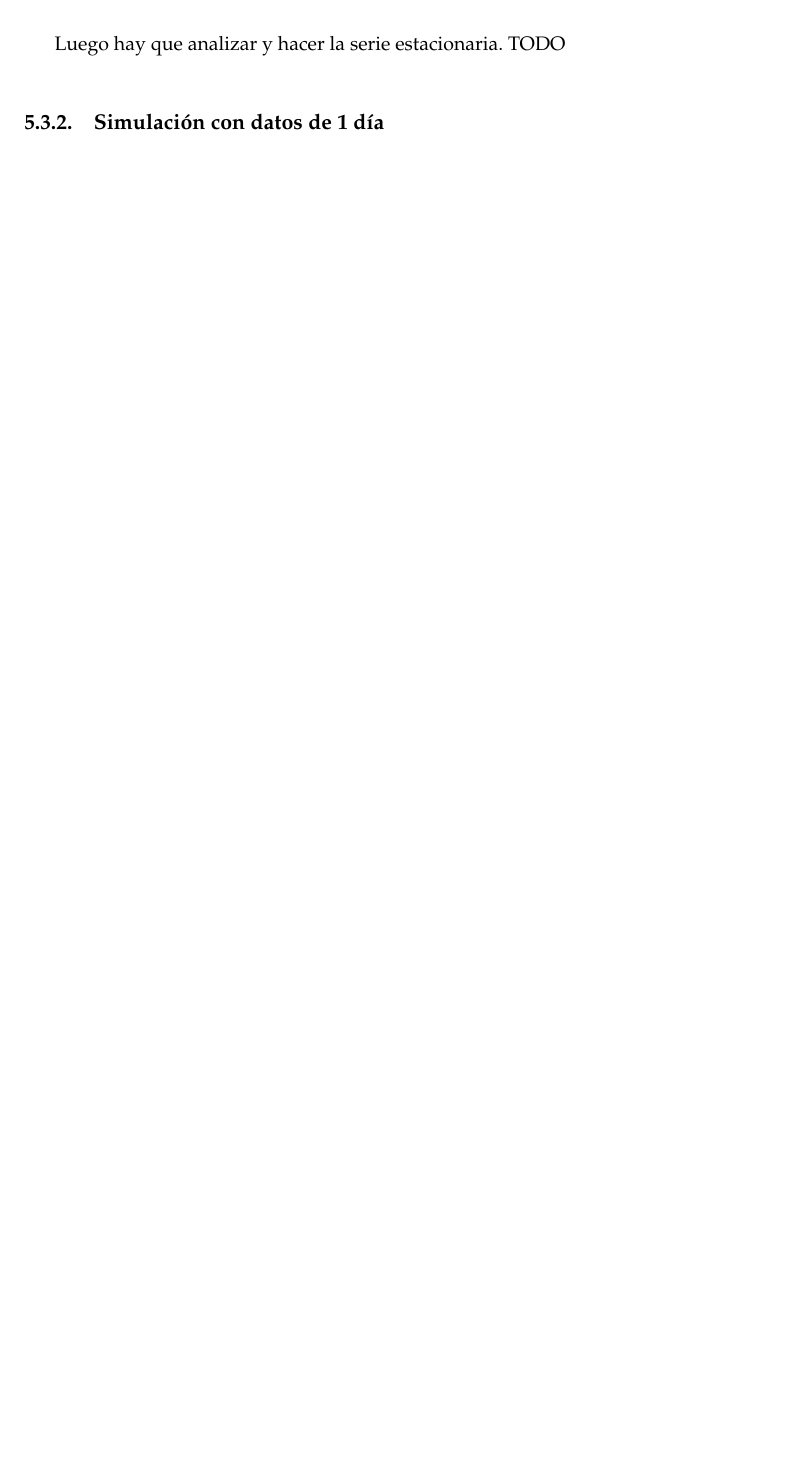
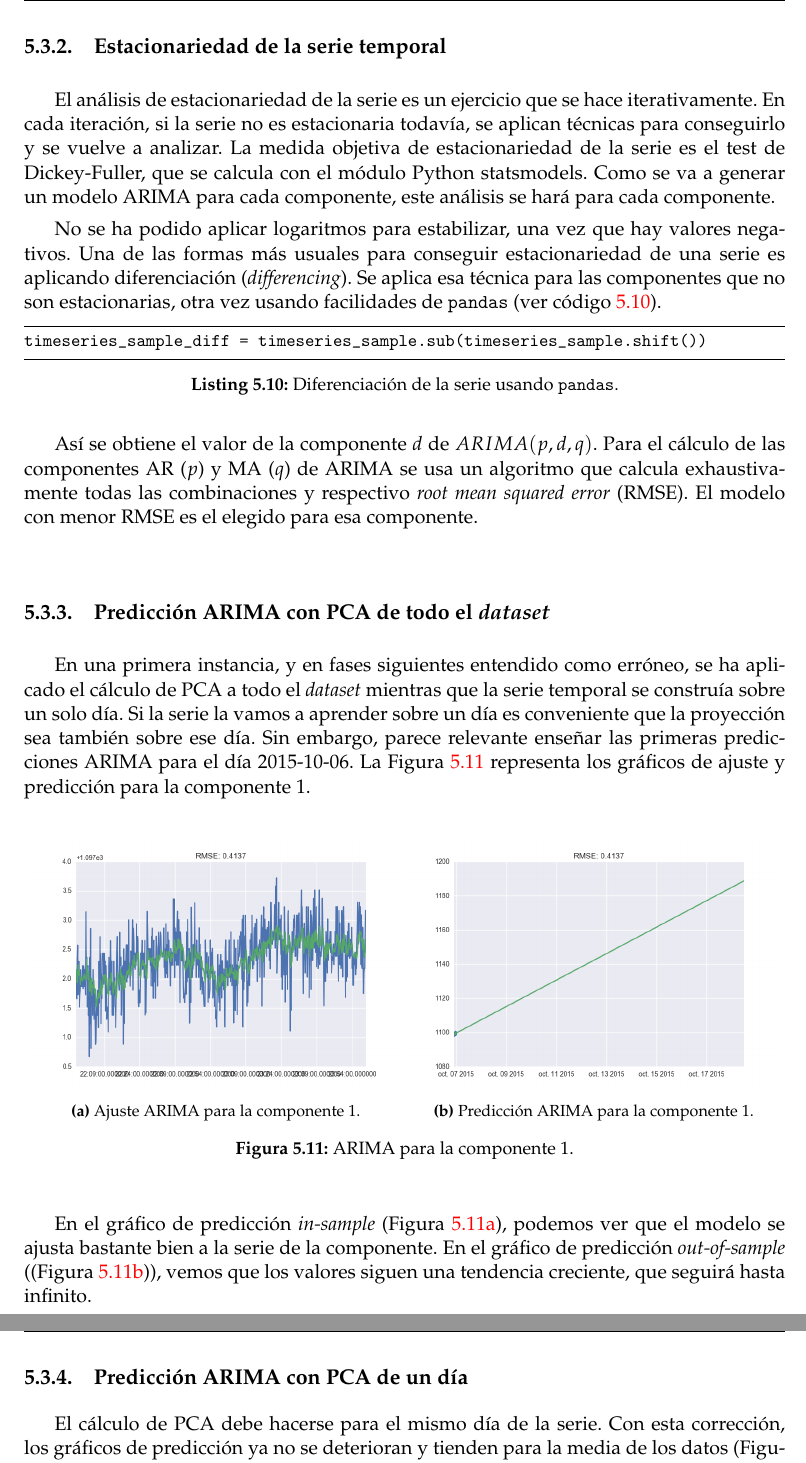
Before and after one commit to pedromorfeu/TFM, a LaTeX thesis (tfgetsinf/tex/latex/tfgetsinf/simulation.tex): part of page 34 of 44 before the commit and two parts of pages 35 and 36 of 44 after it, the two joined at a grey line, cut at the place of the change, the shorter picture padded with empty space. Compiled offline with pdfLaTeX.

Commit message:
thesis experiments arima

```diff
--- a/tfgetsinf/tex/latex/tfgetsinf/simulation.tex
+++ b/tfgetsinf/tex/latex/tfgetsinf/simulation.tex
@@ -738,9 +739,40 @@ data = data[date]
 data = data.resample(TS_FREQUENCY).mean().interpolate()
     \end{lstlisting}
 
+        % Estacionariedad
+        \subsection{Estacionariedad de la serie temporal}
+        El análisis de estacionariedad de la serie es un ejercicio que se hace iterativamente. En cada iteración, si la serie no es estacionaria todavía, se aplican técnicas para conseguirlo y se vuelve a analizar. La medida objetiva de estacionariedad de la serie es el test de Dickey-Fuller, que se calcula con el módulo Python {statsmodels}. Como se va a generar un modelo ARIMA para cada componente, este análisis se hará para cada componente.
 
-        Luego hay que analizar y hacer la serie estacionaria.
-	TODO
+        No se ha podido aplicar logaritmos para estabilizar, una vez que hay valores negativos. Una de las formas más usuales para conseguir estacionariedad de una serie es aplicando diferenciación ({\em differencing}). Se aplica esa técnica para las componentes que no son estacionarias, otra vez usando facilidades de {\tt pandas} (ver código~\ref{lst:differencing}).
 
-        \subsection{Simulación con datos de 1 día}
-        TODO
+        \begin{lstlisting}[language=Python, caption=Diferenciación de la serie usando {\tt pandas}., label={lst:differencing}]
+timeseries_sample_diff = timeseries_sample.sub(timeseries_sample.shift())
+        \end{lstlisting}
+
+        Así se obtiene el valor de la componente \(d\) de \(ARIMA(p, d, q)\). Para el cálculo de las componentes AR (\(p\)) y MA (\(q\)) de ARIMA se usa un algoritmo que calcula exhaustivamente todas las combinaciones y respectivo {\em root mean squared error} (RMSE). El modelo con menor RMSE es el elegido para esa componente.
+
+        \subsection{Predicción ARIMA con PCA de todo el {\em dataset}}
+        En una primera instancia, y en fases siguientes entendido como erróneo, se ha aplicado el cálculo de PCA a todo el {\em dataset} mientras que la serie temporal se construía sobre un solo día. Si la serie la vamos a aprender sobre un día es conveniente que la proyección sea también sobre ese día. Sin embargo, parece relevante enseñar las primeras predicciones ARIMA para el día 2015-10-06. La Figura~\ref{fig:arima_c1_all_dataset} representa los gráficos de ajuste y predicción para la componente 1.
+
+        \begin{figure}[H]
+            \centering
+            \begin{subfigure}[h]{0.49\textwidth}
+                \centering
+                \includegraphics[width=\textwidth]{arima_c1_all_dataset.png}
+                \caption{Ajuste ARIMA para la componente 1.}
+                \label{fig:arima_c1_all_dataset_fit}
+            \end{subfigure}
+            \begin{subfigure}[h]{0.49\textwidth}
+                \centering
+                \includegraphics[width=\textwidth]{arima_c1_all_dataset_pred.png}
+                \caption{Predicción ARIMA para la componente 1.}
+                \label{fig:arima_c1_all_dataset_pred}
+            \end{subfigure}
+            \caption{ARIMA para la componente 1.}
+            \label{fig:arima_c1_all_dataset}
+        \end{figure}
+
+        En el gráfico de predicción {\em in-sample} (Figura~\ref{fig:arima_c1_all_dataset_fit}), podemos ver que el modelo se ajusta bastante bien a la serie de la componente. En el gráfico de predicción {\em out-of-sample} ((Figura~\ref{fig:arima_c1_all_dataset_pred})), vemos que los valores siguen una tendencia creciente, que seguirá hasta infinito.
+
+        \subsection{Predicción ARIMA con PCA de un día}
+        El cálculo de PCA debe hacerse para el mismo día de la serie. Con esta corrección, los gráficos de predicción ya no se deterioran y tienden para la media de los datos (Figura~\ref{fig:arima_c1_one_day_pred}).
@@ -747,3 +784,7 @@ data = data.resample(TS_FREQUENCY).mean().interpolate()
+        \label{fig:arima_c1_one_day_pred}
+    \end{figure}
+
+        el modelo ARIMA, y cualquier modelo de series temporales, toma como variables explicativas los datos pasados de la misma variable a predecir. Así, estos modelos se activarán cada periodo de tiempo, cogerán los datos pasados y ofrecerán la predicción de un instante más en el futuro de la variable a predecir en cuestión, y esto lo hará tomando como entrada las variables explicativas representadas por los valores de esa variable en el pasado.
 
         \subsection{Simulación con búsqueda de puntos cercanos de la Gaussiana}
         TODO
```
Also changed, not shown: tfgetsinf/tex/latex/tfgetsinf/images/arima_c1_all_dataset.png (added), tfgetsinf/tex/latex/tfgetsinf/images/arima_c1_all_dataset_pred.png (added), tfgetsinf/tex/latex/tfgetsinf/images/arima_c1_one_day_pred.png (added), tfgetsinf/tex/latex/tfgetsinf/images/arima_c2_all_dataset.png (added), tfgetsinf/tex/latex/tfgetsinf/images/arima_c2_all_datasetpred.png (added), tfgetsinf/tex/latex/tfgetsinf/images/arima_c3_all_dataset.png (added), tfgetsinf/tex/latex/tfgetsinf/images/arima_c3_all_dataset_pred.png (added), tfgetsinf/tex/latex/tfgetsinf/images/arima_c4_all_dataset.png (added), tfgetsinf/tex/latex/tfgetsinf/images/arima_c4_all_dataset_pred.png (added), tfgetsinf/tex/latex/tfgetsinf/images/arima_c5_all_dataset.png (added), tfgetsinf/tex/latex/tfgetsinf/images/arima_c5_all_dataset_pred.png (added), tfgetsinf/tex/latex/tfgetsinf/simulation.tex (14 more changed lines), 7 other files.
